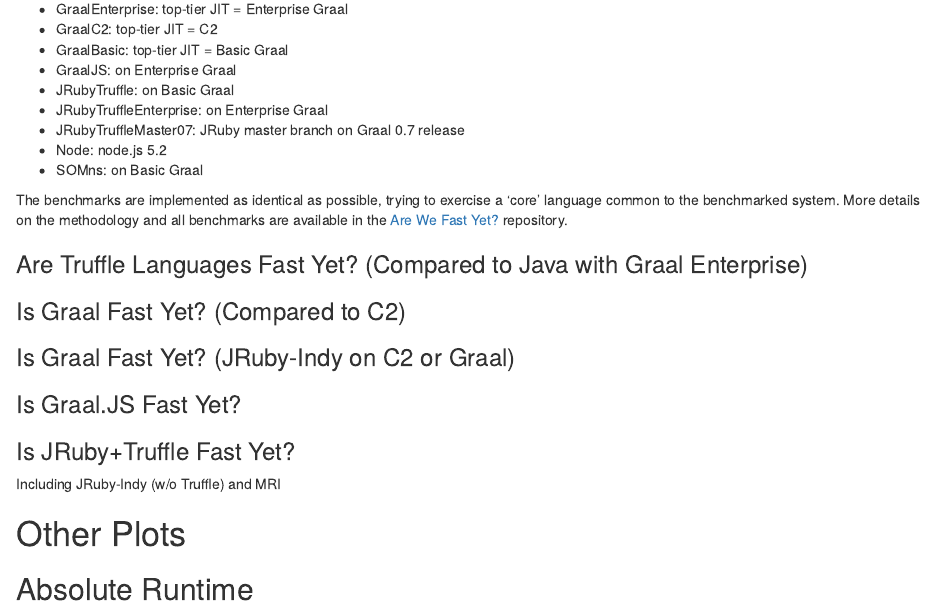
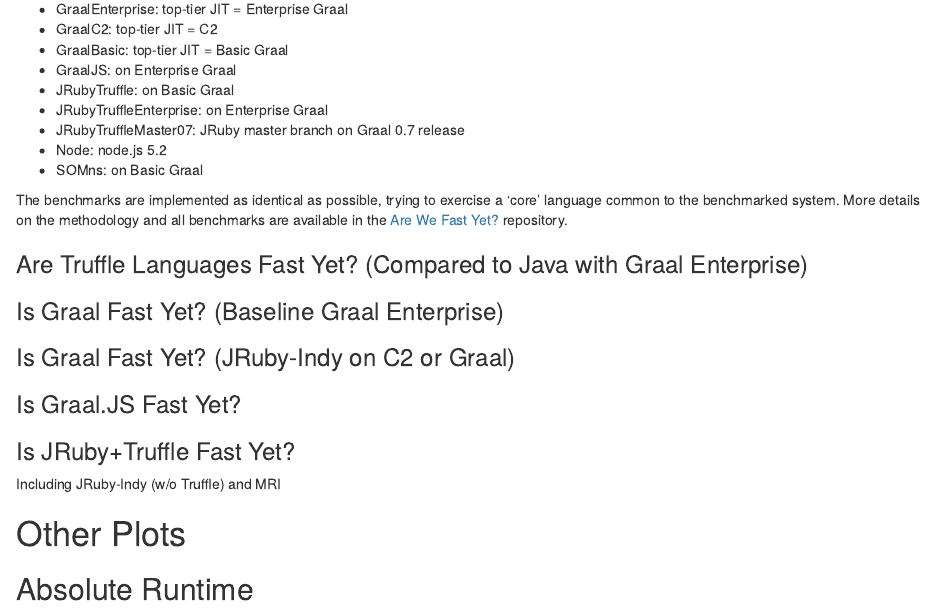
Before and after one commit to smarr/are-we-fast-yet, an R Markdown document (report/overview.Rmd): the page in a window 1100 px wide, from 150 px down. Rendered offline with R 4.5, knitr and Pandoc, with nearby package versions; the code chunks are not run, so their results and figures are left out.

Commit message:
Clarify baseline
Signed-off-by: Stefan Marr <git@stefan-marr.de>

````diff
--- a/report/overview.Rmd
+++ b/report/overview.Rmd
@@ -69,7 +69,7 @@
 plot_benchmarks_speedup_for_vms(stats, c("GraalEnterprise", "GraalJS", "JRubyTruffle", "JRubyTruffleEnterprise", "JRubyTruffleMaster07", "SOMns"))
 ```
 
-### Is Graal Fast Yet? (Compared to C2)
+### Is Graal Fast Yet? (Baseline Graal Enterprise)
 
 ```{r graal, echo=FALSE, dev='png', fig.keep='all', fig.width=10, fig.height=6}
 plot_benchmarks_speedup_for_vms(stats, c("GraalBasic", "GraalC2", "GraalEnterprise"))
````
